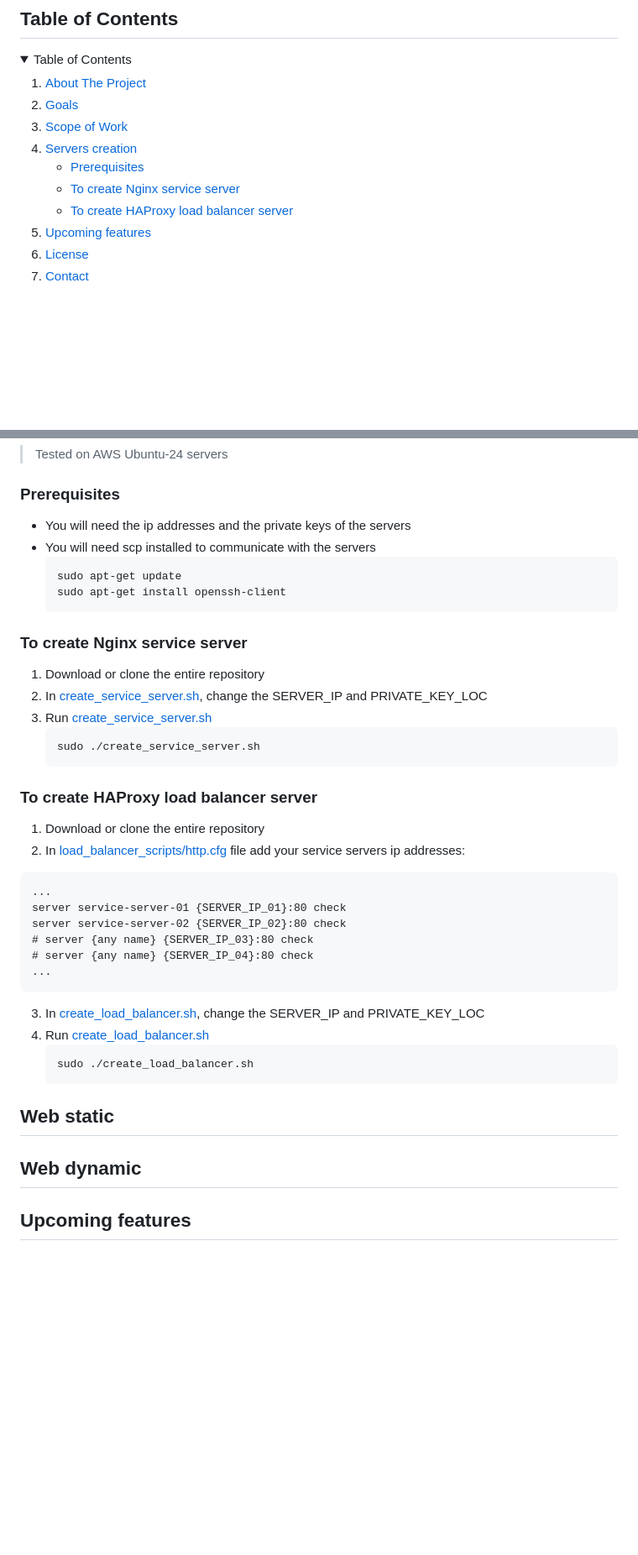
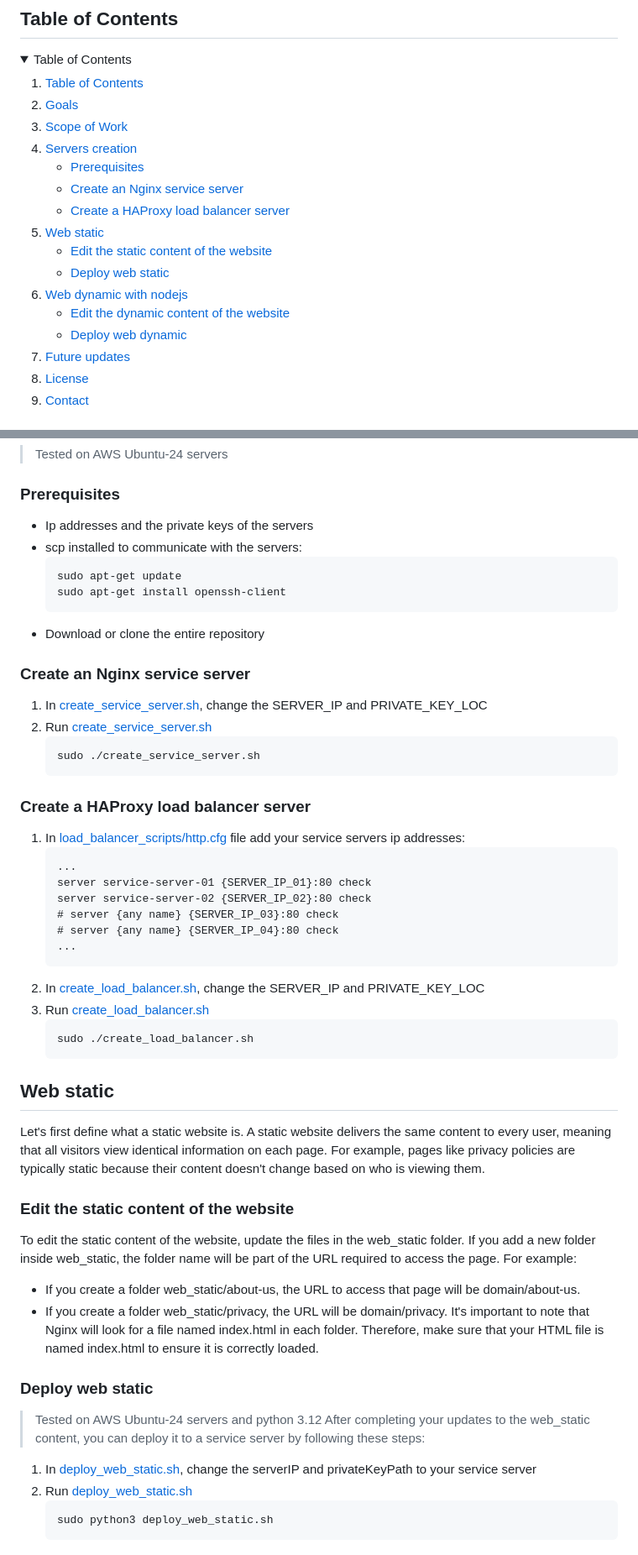
Before and after one commit to Abdullrahmen/Cubar-website-servers, a Markdown page: README.md, 2 parts joined by grey strips. Shown at 84% size. GitHub-like rendering; folded sections open; blank space fills up the shorter version.

````diff
--- a/README.md
+++ b/README.md
@@ -7,7 +6,7 @@ This project involves creating and setting up the web server for the startup's w
   <summary>Table of Contents</summary>
   <ol>
     <li>
-      <a href="#cubar-website-servers">About The Project</a>
+      <a href="#table-of-contents">Table of Contents</a>
     </li>
     <li>
       <a href="#goals">Goals</a>
@@ -19,11 +18,25 @@ This project involves creating and setting up the web server for the startup's w
       <a href="#servers-creation">Servers creation</a>
       <ul>
         <li><a href="#prerequisites">Prerequisites</a></li>
-        <li><a href="#to-create-nginx-service-server">To create Nginx service server</a></li>
-        <li><a href="#to-create-haproxy-load-balancer-server">To create HAProxy load balancer server</a></li>
+        <li><a href="#create-an-nginx-service-server">Create an Nginx service server</a></li>
+        <li><a href="#create-a-haproxy-load-balancer-server">Create a HAProxy load balancer server</a></li>
       </ul>
     </li>
-    <li><a href="#upcoming-features">Upcoming features</a></li>
+    <li>
+      <a href="#web-static">Web static</a>
+      <ul>
+        <li><a href="#edit-the-static-content-of-the-website">Edit the static content of the website</a></li>
+        <li><a href="#deploy-web-static">Deploy web static</a></li>
+      </ul>
+    </li>
+    <li>
+      <a href="#web-dynamic-with-nodejs">Web dynamic with nodejs</a>
+      <ul>
+        <li><a href="#edit-the-dynamic-content-of-the-website">Edit the dynamic content of the website</a></li>
+        <li><a href="#deploy-web-dynamic">Deploy web dynamic</a></li>
+      </ul>
+    </li>
+    <li><a href="#future-updates">Future updates</a></li>
     <li><a href="#license">License</a></li>
     <li><a href="#contact">Contact</a></li>
   </ol>
@@ -53,35 +66,49 @@ monitoring, logging server activities, and generating performance reports.
 ## Servers creation
 > Tested on AWS Ubuntu-24 servers
 ### Prerequisites
-* You will need the ip addresses and the private keys of the servers
-* You will need scp installed to communicate with the servers
-  ```sh
-  sudo apt-get update
-  sudo apt-get install openssh-client
-  ```
-### To create Nginx service server
-1. Download or clone the entire repository
-2. In [create_service_server.sh](https://github.com/Abdullrahmen/Cubar-website-servers/blob/main/create_service_server.sh), change the SERVER_IP and PRIVATE_KEY_LOC
-3. Run [create_service_server.sh](https://github.com/Abdullrahmen/Cubar-website-servers/blob/main/create_service_server.sh)
+* Ip addresses and the private keys of the servers
+* scp installed to communicate with the servers:
+   ```sh
+   sudo apt-get update
+   sudo apt-get install openssh-client
+   ```
+* Download or clone the entire repository
+### Create an Nginx service server
+1. In [create_service_server.sh](https://github.com/Abdullrahmen/Cubar-website-servers/blob/main/create_service_server.sh), change the SERVER_IP and PRIVATE_KEY_LOC
+2. Run [create_service_server.sh](https://github.com/Abdullrahmen/Cubar-website-servers/blob/main/create_service_server.sh)
    ```
    sudo ./create_service_server.sh
    ```
-### To create HAProxy load balancer server
-1. Download or clone the entire repository
-2. In [load_balancer_scripts/http.cfg](https://github.com/Abdullrahmen/Cubar-website-servers/blob/main/load_balancer_scripts/http.cfg) file add your service servers ip addresses:
-  ```
-  ...
-  server service-server-01 {SERVER_IP_01}:80 check
-  server service-server-02 {SERVER_IP_02}:80 check
-  # server {any name} {SERVER_IP_03}:80 check
-  # server {any name} {SERVER_IP_04}:80 check
-  ...
-  ```
-3. In [create_load_balancer.sh](https://github.com/Abdullrahmen/Cubar-website-servers/blob/main/create_load_balancer.sh), change the SERVER_IP and PRIVATE_KEY_LOC
-4. Run [create_load_balancer.sh](https://github.com/Abdullrahmen/Cubar-website-servers/blob/main/create_load_balancer.sh)
+### Create a HAProxy load balancer server
+1. In [load_balancer_scripts/http.cfg](https://github.com/Abdullrahmen/Cubar-website-servers/blob/main/load_balancer_scripts/http.cfg) file add your service servers ip addresses:
+   ```
+   ...
+   server service-server-01 {SERVER_IP_01}:80 check
+   server service-server-02 {SERVER_IP_02}:80 check
+   # server {any name} {SERVER_IP_03}:80 check
+   # server {any name} {SERVER_IP_04}:80 check
+   ...
+   ```
+2. In [create_load_balancer.sh](https://github.com/Abdullrahmen/Cubar-website-servers/blob/main/create_load_balancer.sh), change the SERVER_IP and PRIVATE_KEY_LOC
+3. Run [create_load_balancer.sh](https://github.com/Abdullrahmen/Cubar-website-servers/blob/main/create_load_balancer.sh)
    ```
    sudo ./create_load_balancer.sh
    ```
+
 ## Web static
-## Web dynamic
-## Upcoming features
+Let's first define what a static website is. A static website delivers the same content to every user, meaning that all visitors view identical information on each page. For example, pages like privacy policies are typically static because their content doesn't change based on who is viewing them.
+### Edit the static content of the website
+To edit the static content of the website, update the files in the web_static folder.
+If you add a new folder inside web_static, the folder name will be part of the URL required to access the page. For example:
+* If you create a folder web_static/about-us, the URL to access that page will be domain/about-us.
+* If you create a folder web_static/privacy, the URL will be domain/privacy.
+It's important to note that Nginx will look for a file named index.html in each folder. Therefore, make sure that your HTML file is named index.html to ensure it is correctly loaded.
+### Deploy web static
+> Tested on AWS Ubuntu-24 servers and python 3.12
+After completing your updates to the web_static content, you can deploy it to a service server by following these steps:
+1. In [deploy_web_static.sh](https://github.com/Abdullrahmen/Cubar-website-servers/blob/main/deploy_web_static.py), change the serverIP and privateKeyPath to your service server
+2. Run [deploy_web_static.sh](https://github.com/Abdullrahmen/Cubar-website-servers/blob/main/deploy_web_static.py)
+   ```
+   sudo python3 deploy_web_static.sh
+   ```
+
````
Also changed, not shown: other parts of README.md (+24 -1 lines).
